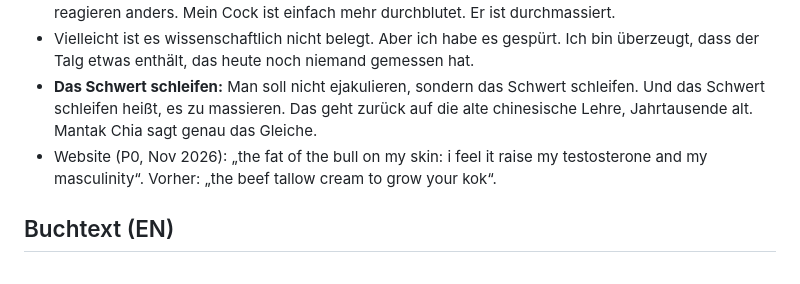
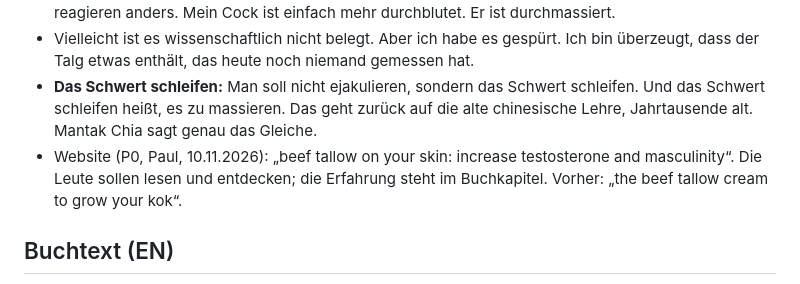
Before and after one commit to purmethod/brinkmannpaul, a Markdown page: knowledge/pure/ALL.md, the part around the change. GitHub-like rendering.

Commit message:
docs(knowledge): P0 website line as Paul set it
Co-Authored-By: Claude Opus 5.5 <noreply@anthropic.com>
Claude-Session: https://claude.ai/code/session_01982o6Pt1CAqTTV8ZYR16yv

```diff
--- a/knowledge/pure/ALL.md
+++ b/knowledge/pure/ALL.md
@@ -464,7 +464,7 @@ Every man knows the moment: the hand reaches for the phone, the fridge, the rele
 - **Das Fett vom Bullen** (Paul, 10.11.2026): Wenn ich mir dieses Fett von diesem Bullen auf meine Haut schmiere, spüre ich den Stier in mir. Ich wache viel vitaler auf. Ich wache mit einem Ständer auf, durchblutet. Ich fühle mich geiler, maskuliner, präsenter. Ich habe es an Frauen gemerkt: Frauen reagieren anders. Mein Cock ist einfach mehr durchblutet. Er ist durchmassiert.
 - Vielleicht ist es wissenschaftlich nicht belegt. Aber ich habe es gespürt. Ich bin überzeugt, dass der Talg etwas enthält, das heute noch niemand gemessen hat.
 - **Das Schwert schleifen:** Man soll nicht ejakulieren, sondern das Schwert schleifen. Und das Schwert schleifen heißt, es zu massieren. Das geht zurück auf die alte chinesische Lehre, Jahrtausende alt. Mantak Chia sagt genau das Gleiche.
-- Website (P0, Nov 2026): „the fat of the bull on my skin: i feel it raise my testosterone and my masculinity“. Vorher: „the beef tallow cream to grow your kok“.
+- Website (P0, Paul, 10.11.2026): „beef tallow on your skin: increase testosterone and masculinity“. Die Leute sollen lesen und entdecken; die Erfahrung steht im Buchkapitel. Vorher: „the beef tallow cream to grow your kok“.
 
 ## Buchtext (EN)
 
```
Also changed, not shown: 1 other file.
